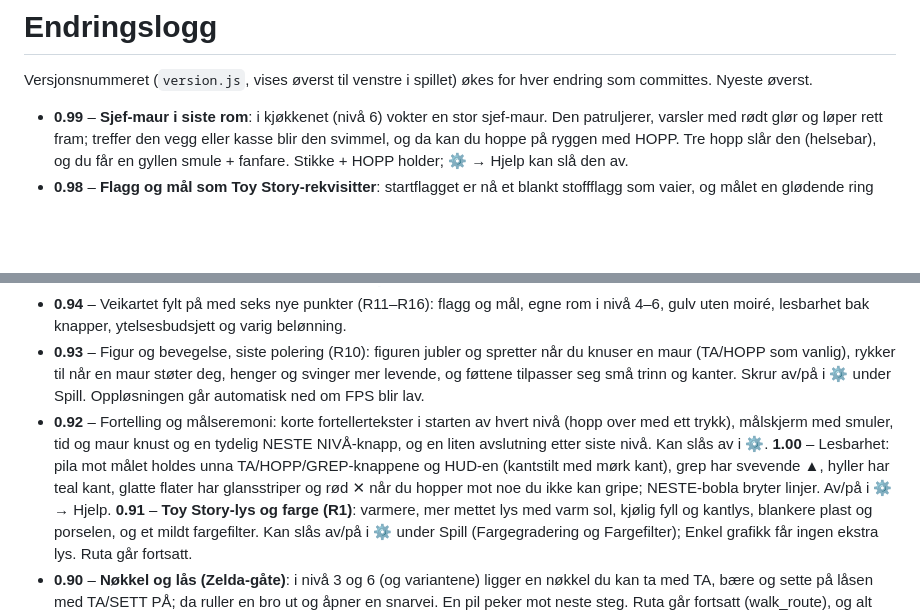
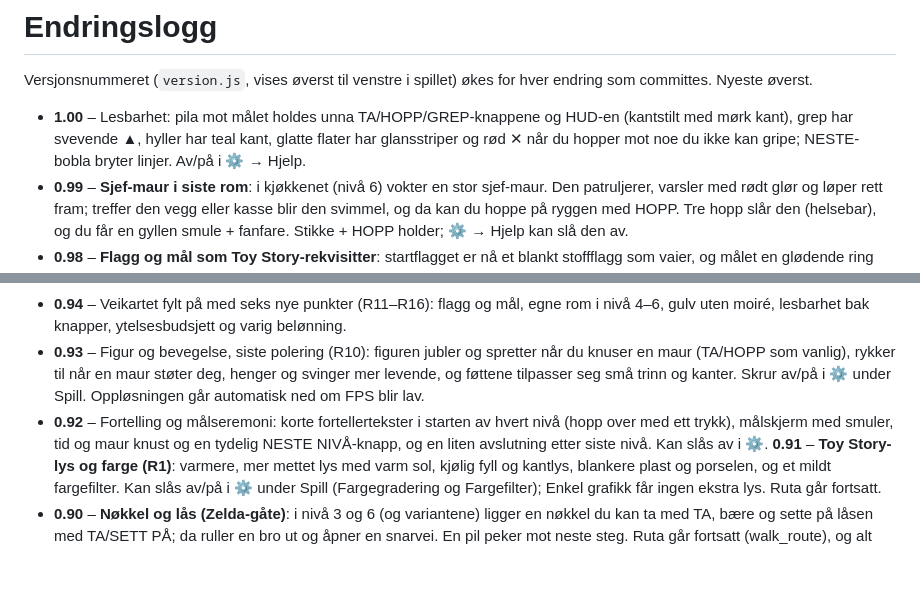
Before and after one commit to runevangen/tinylittleme, a Markdown page: CHANGELOG.md, 2 parts joined by grey strips. Rendered like a GitHub page; blank space fills up the shorter version.

Commit message:
CHANGELOG: riktig plassering av 1.00
Co-Authored-By: Claude Sonnet 5.5 <noreply@anthropic.com>
Claude-Session: https://claude.ai/code/session_01S5QNZGDMsstNs4s3S1j4mB

```diff
--- a/CHANGELOG.md
+++ b/CHANGELOG.md
@@ -2,6 +2,7 @@
 
 Versjonsnummeret (`version.js`, vises øverst til venstre i spillet) økes for hver endring som committes. Nyeste øverst.
 
+- **1.00** – Lesbarhet: pila mot målet holdes unna TA/HOPP/GREP-knappene og HUD-en (kantstilt med mørk kant), grep har svevende ▲, hyller har teal kant, glatte flater har glansstriper og rød ✕ når du hopper mot noe du ikke kan gripe; NESTE-bobla bryter linjer. Av/på i ⚙ → Hjelp.
 - **0.99** – **Sjef-maur i siste rom**: i kjøkkenet (nivå 6) vokter en stor sjef-maur. Den patruljerer, varsler med rødt glør og løper rett fram; treffer den vegg eller kasse blir den svimmel, og da kan du hoppe på ryggen med HOPP. Tre hopp slår den (helsebar), og du får en gyllen smule + fanfare. Stikke + HOPP holder; ⚙ → Hjelp kan slå den av.
 - **0.98** – **Flagg og mål som Toy Story-rekvisitter**: startflagget er nå et blankt stoffflagg som vaier, og målet en glødende ring med myk puls; flagget lyser opp når du tar et lagringspunkt (⚙ Lagre eller lagringsflagget). Enkel grafikk beholder en billig variant.
 - **0.97** – **Rettelser etter testrapport (nivå 1 Bad) og hakking**: (1) **«Rull ut» kastet dopapirrullen** hvis trykket varte litt for lenge (over 0,32 s er vanlig på mobil): et vanlig, litt langt trykk bruker nå verktøyet (rull ut / smør); bare et tydelig langt eller dratt kast kaster. (2) **«Usynlig hull» ved vasken**: bunnen i den forsenkede vasken var lik skapet under og så ut som et hull. Den har nå en blålig, litt hevet bunn og et mørkt sluk (nivå 1 og 4). (3) **Plutselige stopp**: (a) alle shadere og teksturer forvarmes mens introskjermen vises (før kompilerte de først da noe kom i syne), (b) «Lav profil» slår ikke lenger av og på lyset (det tvang alle shadere til å kompileres på nytt midt i spillet), og (c) hakk over 90 ms logges som «hakk» i testrapporten med hva som skjedde like før.
@@ -10,7 +11,6 @@ Versjonsnummeret (`version.js`, vises øverst til venstre i spillet) økes for h
 - **0.94** – Veikartet fylt på med seks nye punkter (R11–R16): flagg og mål, egne rom i nivå 4–6, gulv uten moiré, lesbarhet bak knapper, ytelsesbudsjett og varig belønning.
 - **0.93** – Figur og bevegelse, siste polering (R10): figuren jubler og spretter når du knuser en maur (TA/HOPP som vanlig), rykker til når en maur støter deg, henger og svinger mer levende, og føttene tilpasser seg små trinn og kanter. Skrur av/på i ⚙ under Spill. Oppløsningen går automatisk ned om FPS blir lav.
 - **0.92** – Fortelling og målseremoni: korte fortellertekster i starten av hvert nivå (hopp over med ett trykk), målskjerm med smuler, tid og maur knust og en tydelig NESTE NIVÅ-knapp, og en liten avslutning etter siste nivå. Kan slås av i ⚙.
-**1.00** – Lesbarhet: pila mot målet holdes unna TA/HOPP/GREP-knappene og HUD-en (kantstilt med mørk kant), grep har svevende ▲, hyller har teal kant, glatte flater har glansstriper og rød ✕ når du hopper mot noe du ikke kan gripe; NESTE-bobla bryter linjer. Av/på i ⚙ → Hjelp.
 **0.91** – **Toy Story-lys og farge (R1)**: varmere, mer mettet lys med varm sol, kjølig fyll og kantlys, blankere plast og porselen, og et mildt fargefilter. Kan slås av/på i ⚙ under Spill (Fargegradering og Fargefilter); Enkel grafikk får ingen ekstra lys. Ruta går fortsatt.
 - **0.90** – **Nøkkel og lås (Zelda-gåte)**: i nivå 3 og 6 (og variantene) ligger en nøkkel du kan ta med TA, bære og sette på låsen med TA/SETT PÅ; da ruller en bro ut og åpner en snarvei. En pil peker mot neste steg. Ruta går fortsatt (walk_route), og alt kan gjøres med stikke + TA/HOPP/GREP.
 - **0.89** – **Rettelser etter testrapport (nivå 5 barnerom og nivå 6 kjøkken)**: du kan nå se opp mot taket mens du står på et bord (kameraet kan gå lavere, og når noe under hindrer det tiltes blikket opp i stedet for å bli tvunget ned), underlaget på vinduskarmen i barnerommet flimrer ikke lenger (vindusrammen lå i samme høyde som karmen), og lyden etter «Neste nivå» kommer fortere: en knapp «🔈 Trykk for lyd» vises til iPhone har sluppet lyden løs (den venter på at en finger løftes), og lyden prøves låst opp ved flere typer trykk. Ikke gjort: markeringen «Hopp» ved (9.2, 26, 7.1) hadde ingen tekst, så den kan ikke følges opp.
```
